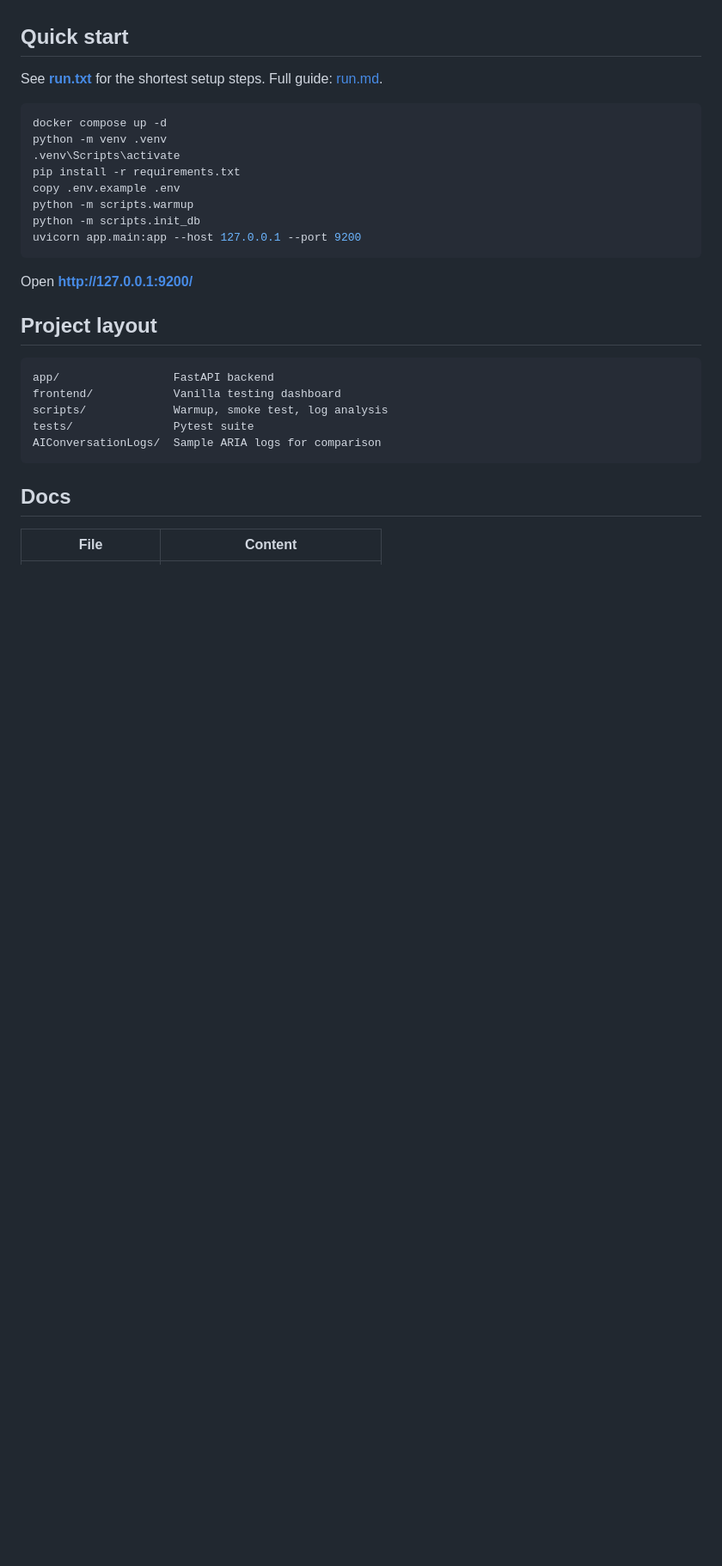
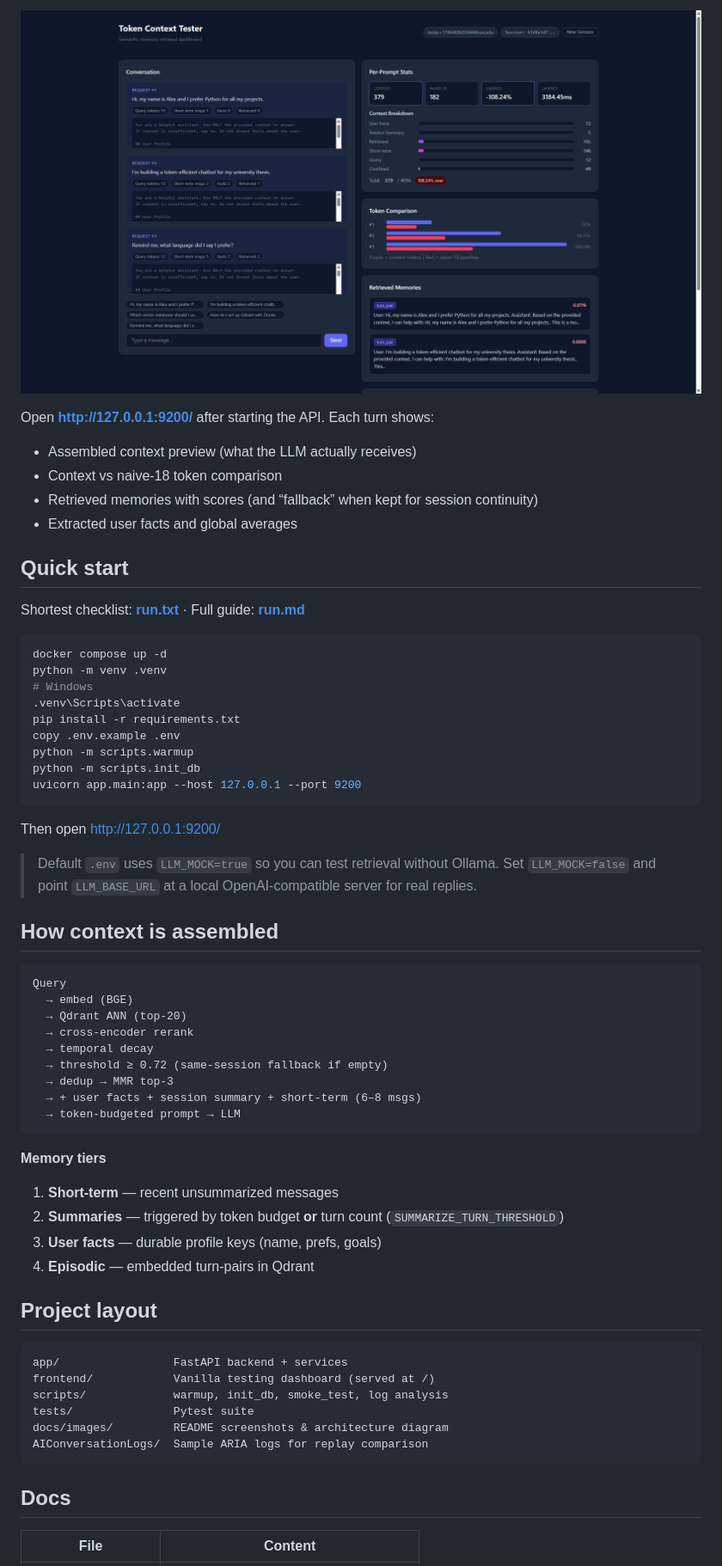
Before and after one commit to ShayanNoorullah/Token-Optimization, a Markdown page: README.md, the part around one of its changes. Shown at 86% size. Rendered like a GitHub page; pictures changed too: docs/images/dashboard-active.png (added); blank space fills up the shorter version.

````diff
--- a/README.md
+++ b/README.md
@@ -16,12 +34,20 @@ Python · FastAPI · PostgreSQL · Qdrant · BGE embeddings · Vanilla HTML/CSS/
+![Active dashboard](docs/images/dashboard-active.png)
+
+Open **http://127.0.0.1:9200/** after starting the API. Each turn shows:
+
+- Assembled context preview (what the LLM actually receives)
+- Context vs naive-18 token comparison
+- Retrieved memories with scores (and “fallback” when kept for session continuity)
+- Extracted user facts and global averages
 
 ## Quick start
 
-See **[run.txt](run.txt)** for the shortest setup steps.
-Full guide: [run.md](run.md).
+Shortest checklist: **[run.txt](run.txt)** · Full guide: **[run.md](run.md)**
 
 ```bash
 docker compose up -d
 python -m venv .venv
+# Windows
 .venv\Scripts\activate
 pip install -r requirements.txt
 copy .env.example .env
@@ -30,16 +56,40 @@ python -m scripts.init_db
 uvicorn app.main:app --host 127.0.0.1 --port 9200
 ```
 
-Open **http://127.0.0.1:9200/**
+Then open http://127.0.0.1:9200/
+
+> Default `.env` uses `LLM_MOCK=true` so you can test retrieval without Ollama. Set `LLM_MOCK=false` and point `LLM_BASE_URL` at a local OpenAI-compatible server for real replies.
+
+## How context is assembled
+
+```
+Query
+  → embed (BGE)
+  → Qdrant ANN (top-20)
+  → cross-encoder rerank
+  → temporal decay
+  → threshold ≥ 0.72 (same-session fallback if empty)
+  → dedup → MMR top-3
+  → + user facts + session summary + short-term (6–8 msgs)
+  → token-budgeted prompt → LLM
+```
+
+**Memory tiers**
+
+1. **Short-term** — recent unsummarized messages
+2. **Summaries** — triggered by token budget **or** turn count (`SUMMARIZE_TURN_THRESHOLD`)
+3. **User facts** — durable profile keys (name, prefs, goals)
+4. **Episodic** — embedded turn-pairs in Qdrant
 
 ## Project layout
 
 ```
-app/                 FastAPI backend
-frontend/            Vanilla testing dashboard
-scripts/             Warmup, smoke test, log analysis
+app/                 FastAPI backend + services
+frontend/            Vanilla testing dashboard (served at /)
+scripts/             warmup, init_db, smoke_test, log analysis
 tests/               Pytest suite
-AIConversationLogs/  Sample ARIA logs for comparison
+docs/images/         README screenshots & architecture diagram
+AIConversationLogs/  Sample ARIA logs for replay comparison
 ```
 
 ## Docs
````
Also changed, not shown: other parts of README.md (+29 -12 lines), implementation.md (+132 -100 lines), docs/images/dashboard-empty.png (added), 4 other files.
